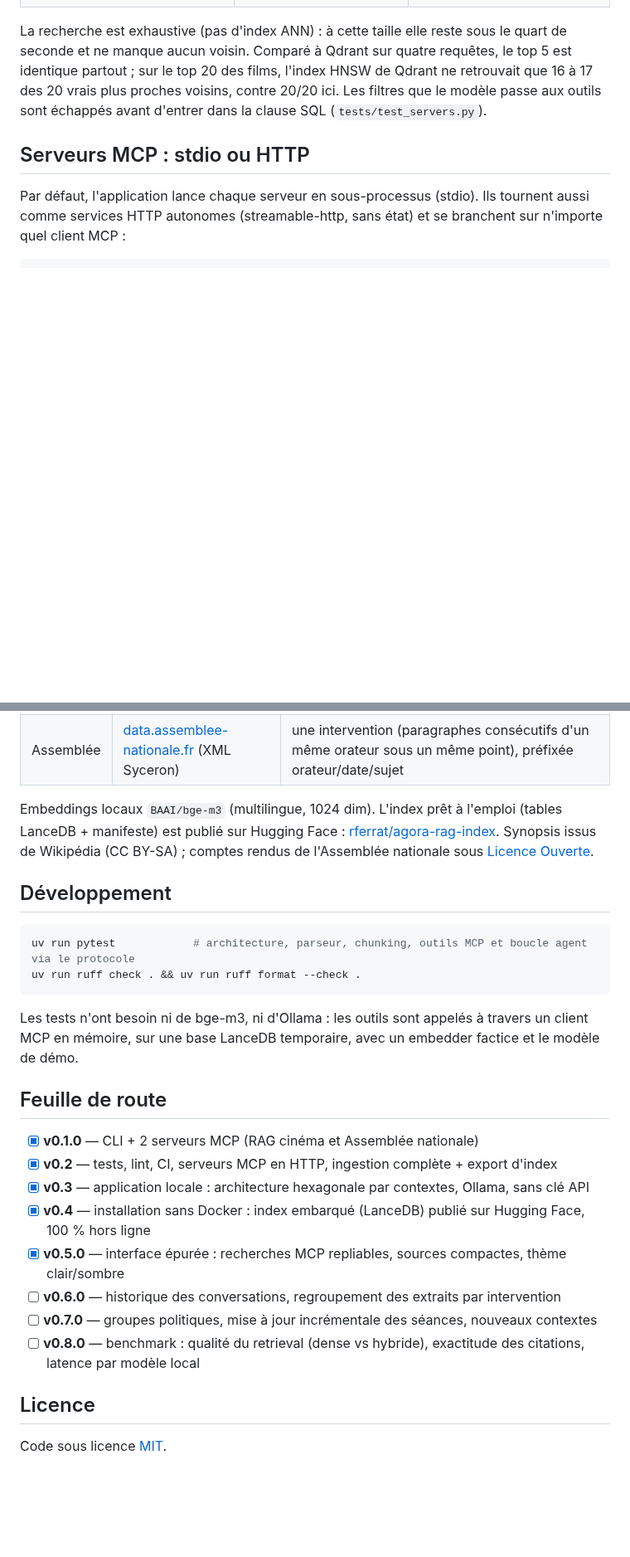
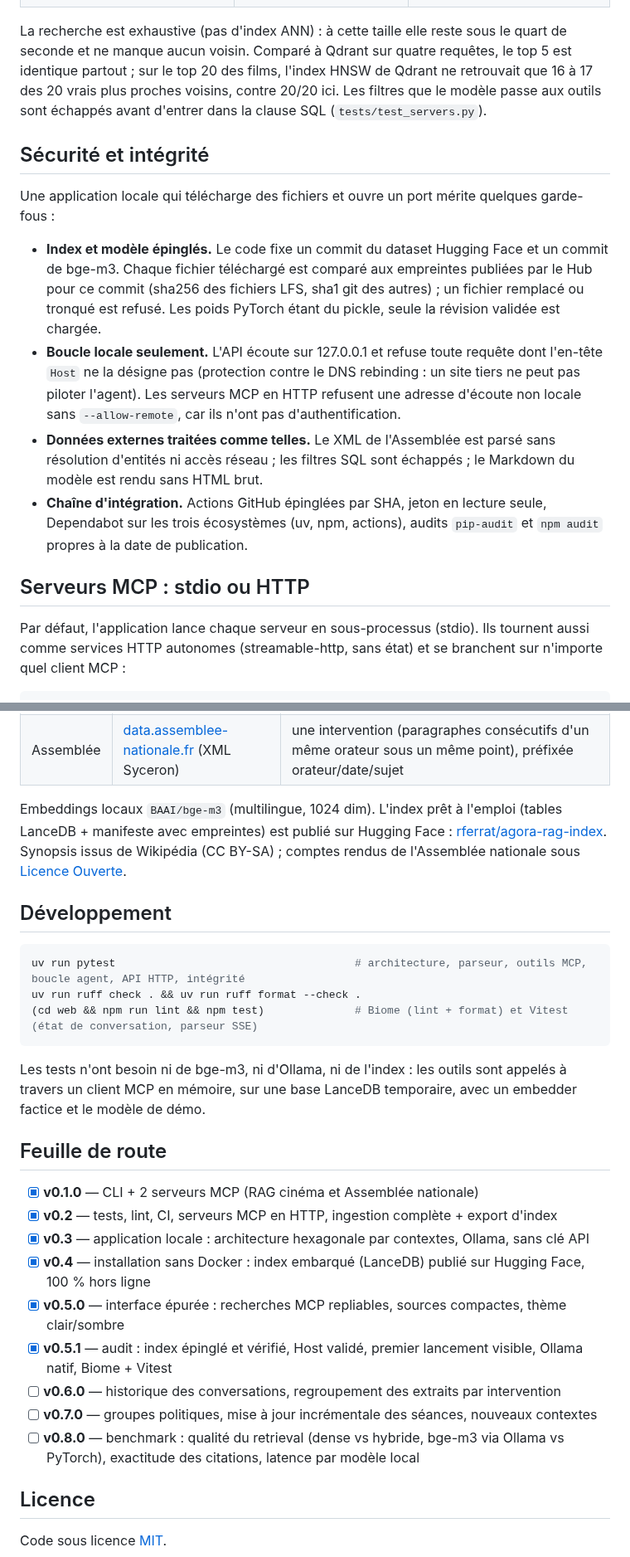
Before and after one commit to rayaneferr/agora-rag, a Markdown page: README.md, 2 parts joined by grey strips. Shown at 83% size. Drawn GitHub-style; blank space fills up the shorter version.

````diff
--- a/README.md
+++ b/README.md
@@ -92,6 +110,22 @@ aucun voisin. Comparé à Qdrant sur quatre requêtes, le top 5 est identique pa
 l'index HNSW de Qdrant ne retrouvait que 16 à 17 des 20 vrais plus proches voisins, contre 20/20 ici. Les filtres
 que le modèle passe aux outils sont échappés avant d'entrer dans la clause SQL (`tests/test_servers.py`).
 
+## Sécurité et intégrité
+
+Une application locale qui télécharge des fichiers et ouvre un port mérite quelques garde-fous :
+
+- **Index et modèle épinglés.** Le code fixe un commit du dataset Hugging Face et un commit de bge-m3. Chaque
+  fichier téléchargé est comparé aux empreintes publiées par le Hub pour ce commit (sha256 des fichiers LFS,
+  sha1 git des autres) ; un fichier remplacé ou tronqué est refusé. Les poids PyTorch étant du pickle, seule la
+  révision validée est chargée.
+- **Boucle locale seulement.** L'API écoute sur 127.0.0.1 et refuse toute requête dont l'en-tête `Host` ne la
+  désigne pas (protection contre le DNS rebinding : un site tiers ne peut pas piloter l'agent). Les serveurs MCP
+  en HTTP refusent une adresse d'écoute non locale sans `--allow-remote`, car ils n'ont pas d'authentification.
+- **Données externes traitées comme telles.** Le XML de l'Assemblée est parsé sans résolution d'entités ni accès
+  réseau ; les filtres SQL sont échappés ; le Markdown du modèle est rendu sans HTML brut.
+- **Chaîne d'intégration.** Actions GitHub épinglées par SHA, jeton en lecture seule, Dependabot sur les trois
+  écosystèmes (uv, npm, actions), audits `pip-audit` et `npm audit` propres à la date de publication.
+
 ## Serveurs MCP : stdio ou HTTP
 
 Par défaut, l'application lance chaque serveur en sous-processus (stdio). Ils tournent aussi comme services
@@ -113,19 +147,20 @@ claude mcp add cinema -- uv --directory /chemin/vers/agora-rag run mcp-cinema
 | Assemblée | [data.assemblee-nationale.fr](https://data.assemblee-nationale.fr/travaux-parlementaires/debats) (XML Syceron) | une intervention (paragraphes consécutifs d'un même orateur sous un même point), préfixée orateur/date/sujet |
 
 Embeddings locaux `BAAI/bge-m3` (multilingue, 1024 dim). L'index prêt à l'emploi (tables LanceDB +
-manifeste) est publié sur Hugging Face : [rferrat/agora-rag-index](https://huggingface.co/datasets/rferrat/agora-rag-index).
+manifeste avec empreintes) est publié sur Hugging Face : [rferrat/agora-rag-index](https://huggingface.co/datasets/rferrat/agora-rag-index).
 Synopsis issus de Wikipédia (CC BY-SA) ; comptes rendus de l'Assemblée nationale sous
 [Licence Ouverte](https://data.assemblee-nationale.fr/licence-ouverte-open-licence).
 
 ## Développement
 
 ```bash
-uv run pytest            # architecture, parseur, chunking, outils MCP et boucle agent via le protocole
+uv run pytest                                     # architecture, parseur, outils MCP, boucle agent, API HTTP, intégrité
 uv run ruff check . && uv run ruff format --check .
+(cd web && npm run lint && npm test)              # Biome (lint + format) et Vitest (état de conversation, parseur SSE)
 ```
 
-Les tests n'ont besoin ni de bge-m3, ni d'Ollama : les outils sont appelés à travers un client MCP en mémoire,
-sur une base LanceDB temporaire, avec un embedder factice et le modèle de démo.
+Les tests n'ont besoin ni de bge-m3, ni d'Ollama, ni de l'index : les outils sont appelés à travers un client
+MCP en mémoire, sur une base LanceDB temporaire, avec un embedder factice et le modèle de démo.
 
 ## Feuille de route
 
@@ -134,9 +169,10 @@ sur une base LanceDB temporaire, avec un embedder factice et le modèle de démo
 - [x] **v0.3** — application locale : architecture hexagonale par contextes, Ollama, sans clé API
 - [x] **v0.4** — installation sans Docker : index embarqué (LanceDB) publié sur Hugging Face, 100 % hors ligne
 - [x] **v0.5.0** — interface épurée : recherches MCP repliables, sources compactes, thème clair/sombre
+- [x] **v0.5.1** — audit : index épinglé et vérifié, Host validé, premier lancement visible, Ollama natif, Biome + Vitest
 - [ ] **v0.6.0** — historique des conversations, regroupement des extraits par intervention
 - [ ] **v0.7.0** — groupes politiques, mise à jour incrémentale des séances, nouveaux contextes
-- [ ] **v0.8.0** — benchmark : qualité du retrieval (dense vs hybride), exactitude des citations, latence par modèle local
+- [ ] **v0.8.0** — benchmark : qualité du retrieval (dense vs hybride, bge-m3 via Ollama vs PyTorch), exactitude des citations, latence par modèle local
 
 ## Licence
 
````
Also changed, not shown: other parts of README.md (+40 -22 lines), docs/screenshot-hemicycle.png (added), docs/screenshot-salle-obscure.png (added).
